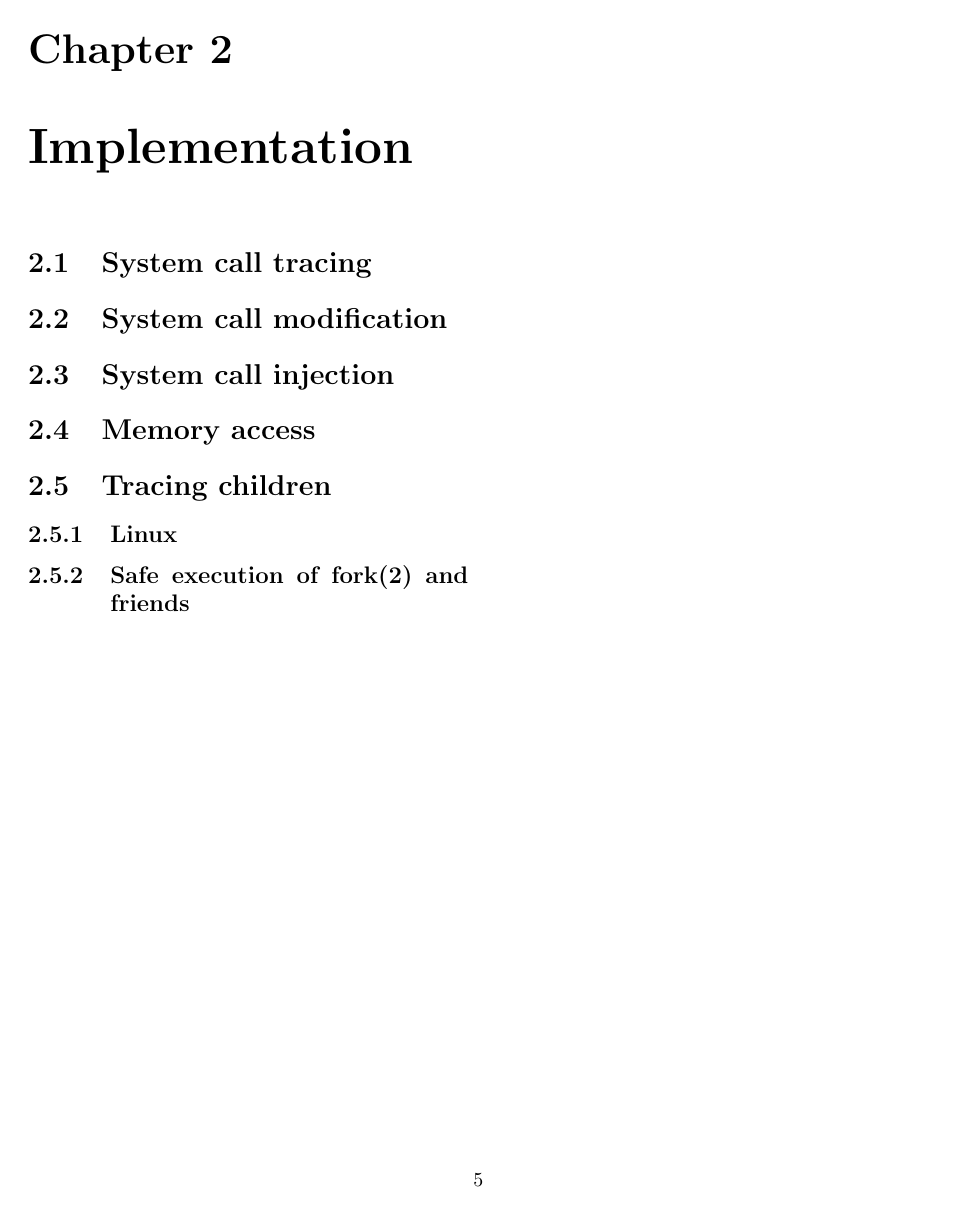
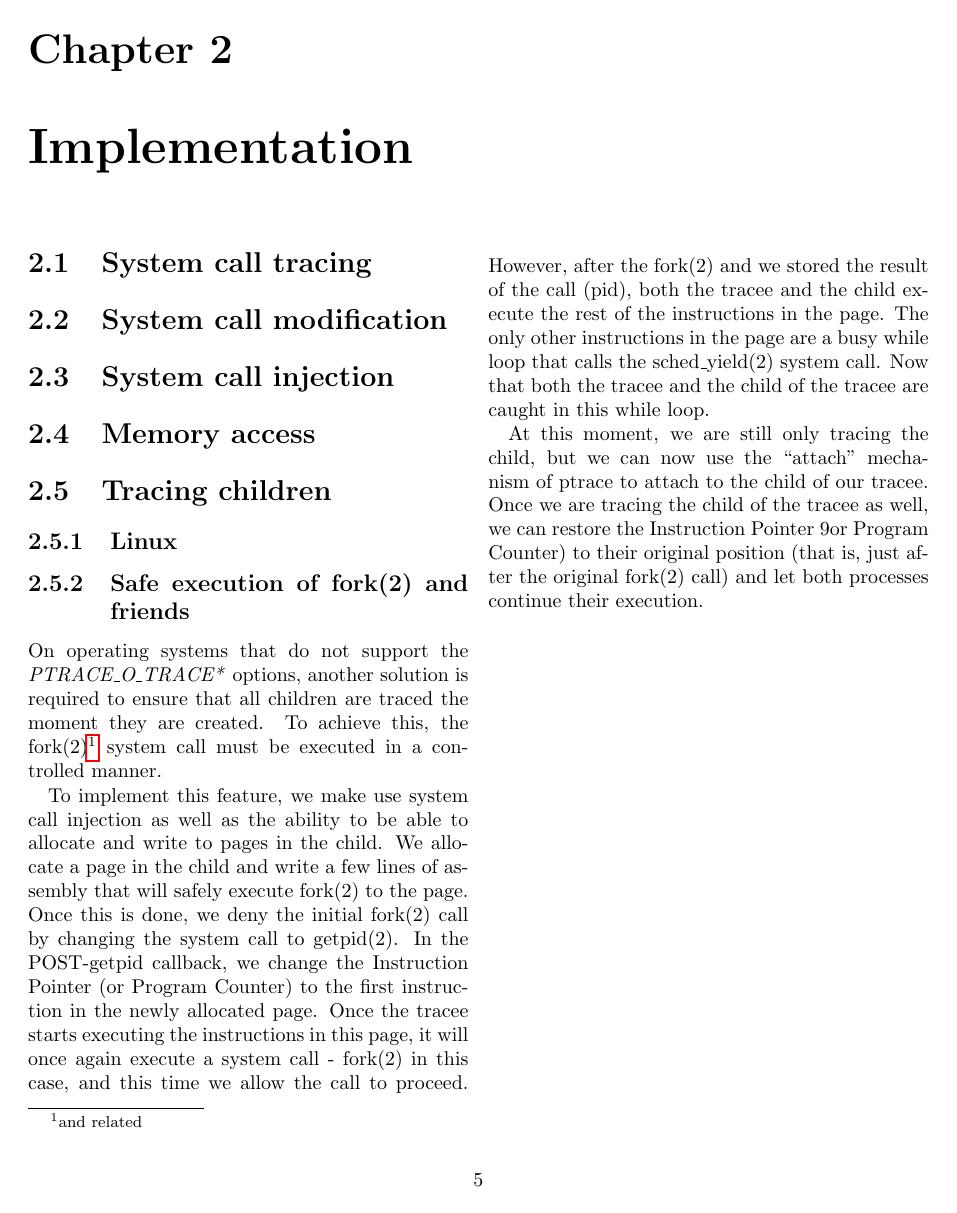
Before and after one commit to MerlijnWajer/tracy, a LaTeX document (report/report.tex): page 6 of 8. Compiled offline with pdfLaTeX.

Commit message:
More work.

```diff
--- a/report/report.tex
+++ b/report/report.tex
@@ -146,8 +146,32 @@ by the tracee will not run uncontrolled on any platform.
 
 \subsection{Safe execution of fork(2) and friends}
 
-% Safe execution
+On operating systems that do not support the \textit{PTRACE\_O\_TRACE*} options,
+another solution is required to ensure that all children are traced the moment
+they are created. To achieve this, the fork(2)\footnote{and related} system call
+must be executed in a controlled manner.
 
+To implement this feature, we make use system call injection as well as the
+ability to be able to allocate and write to pages in the child. We allocate a
+page in the child and write a few lines of assembly that will safely execute
+fork(2) to the page. Once this is done, we deny the initial fork(2) call by
+changing the system call to getpid(2). In the POST-getpid callback, we change
+the Instruction Pointer (or Program Counter) to the first instruction in the
+newly allocated page. Once the tracee starts executing the instructions in this
+page, it will once again execute a system call - fork(2) in this case, and this
+time we allow the call to proceed. However, after the fork(2) and we stored the
+result of the call (pid), both the tracee and the child execute the rest of the
+instructions in the page. The only other instructions in the page are a busy
+while loop that calls the sched\_yield(2) system call. Now that both the tracee
+and the child of the tracee are caught in this while loop.
+
+At this moment, we are still only tracing the child, but we can now use the
+``attach'' mechanism of ptrace to attach to the child of our tracee. Once we are
+tracing the child of the tracee as well, we can restore the Instruction Pointer
+9or Program Counter) to their original position (that is, just after the
+original fork(2) call) and let both processes continue their execution.
+
+% picture of the process
 
 \chapter{Soxy}
 
```
Also changed, not shown: report/Makefile.
